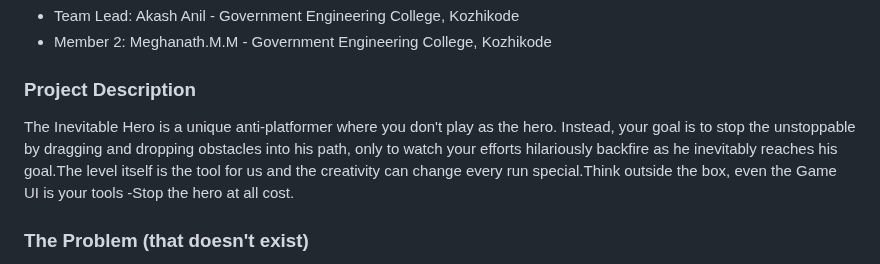
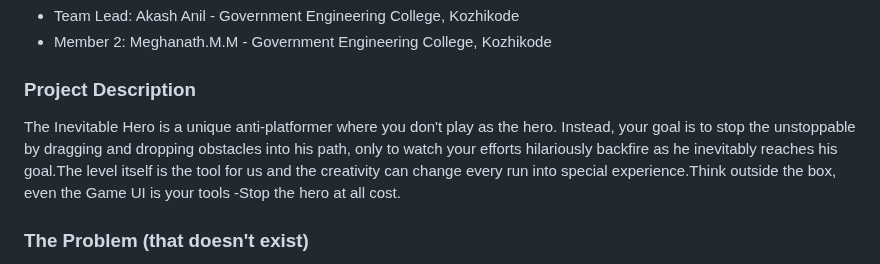
Before and after one commit to Akash-sudo-ai/useless, a Markdown page: README.md, the part around the change. Drawn GitHub-style.

```diff
--- a/README.md
+++ b/README.md
@@ -14,7 +14,7 @@
 
 
 ### Project Description
-The Inevitable Hero is a unique anti-platformer where you don't play as the hero. Instead, your goal is to stop the unstoppable by dragging and dropping obstacles into his path, only to watch your efforts hilariously backfire as he inevitably reaches his goal.The level itself is the tool for us and the creativity can change every run special.Think outside the box, even the Game UI is your tools -Stop the hero at all cost.
+The Inevitable Hero is a unique anti-platformer where you don't play as the hero. Instead, your goal is to stop the unstoppable by dragging and dropping obstacles into his path, only to watch your efforts hilariously backfire as he inevitably reaches his goal.The level itself is the tool for us and the creativity can change every run into special experience.Think outside the box, even the Game UI is your tools -Stop the hero at all cost.
 
 ### The Problem (that doesn't exist)
 In the game "The Inevitable Hero" the ridiculous problem you're solving is how to stop an unstoppable force using tools that actively help it succeed.
```
